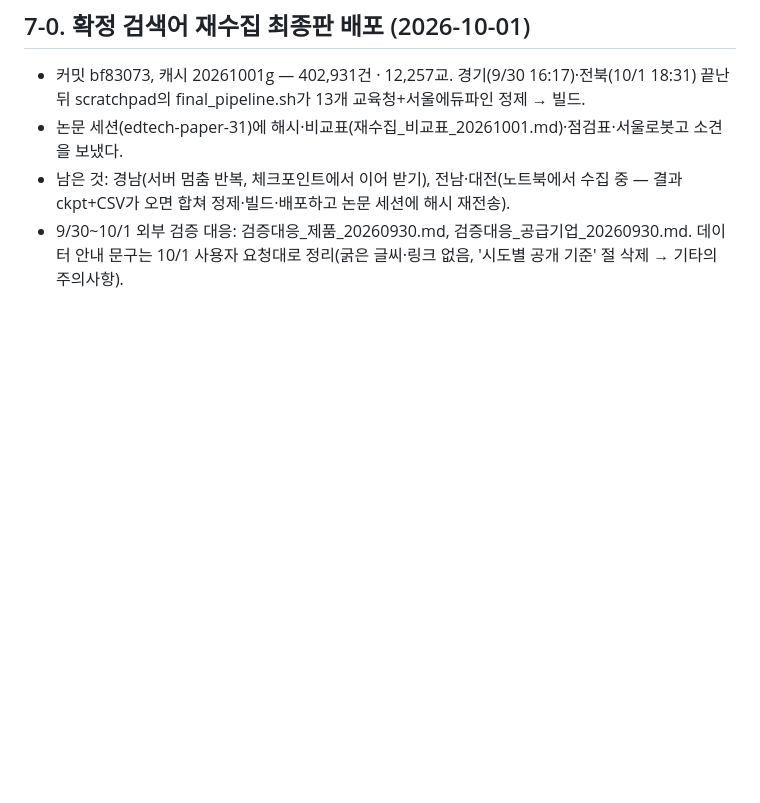
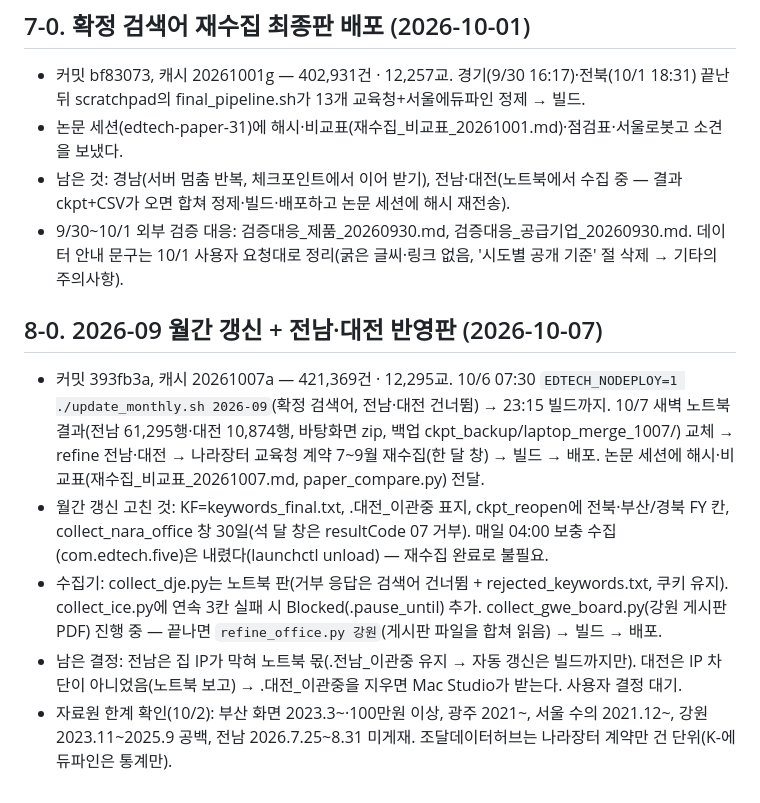
Before and after one commit to theflight001/school-edtech, a Markdown page: 인수인계.md, the part around the change. GitHub-like rendering; blank space fills up the shorter version.

Commit message:
인수인계 8-0: 2026-09 갱신 + 전남·대전 반영판, 남은 결정
Co-Authored-By: Claude Fable 5.1 <noreply@anthropic.com>

```diff
--- a/인수인계.md
+++ b/인수인계.md
@@ -130,3 +130,10 @@
 - 논문 세션(edtech-paper-31)에 해시·비교표(재수집_비교표_20261001.md)·점검표·서울로봇고 소견을 보냈다.
 - 남은 것: 경남(서버 멈춤 반복, 체크포인트에서 이어 받기), 전남·대전(노트북에서 수집 중 — 결과 ckpt+CSV가 오면 합쳐 정제·빌드·배포하고 논문 세션에 해시 재전송).
 - 9/30~10/1 외부 검증 대응: 검증대응_제품_20260930.md, 검증대응_공급기업_20260930.md. 데이터 안내 문구는 10/1 사용자 요청대로 정리(굵은 글씨·링크 없음, '시도별 공개 기준' 절 삭제 → 기타의 주의사항).
+
+## 8-0. 2026-09 월간 갱신 + 전남·대전 반영판 (2026-10-07)
+- 커밋 393fb3a, 캐시 20261007a — 421,369건 · 12,295교. 10/6 07:30 `EDTECH_NODEPLOY=1 ./update_monthly.sh 2026-09`(확정 검색어, 전남·대전 건너뜀) → 23:15 빌드까지. 10/7 새벽 노트북 결과(전남 61,295행·대전 10,874행, 바탕화면 zip, 백업 ckpt_backup/laptop_merge_1007/) 교체 → refine 전남·대전 → 나라장터 교육청 계약 7~9월 재수집(한 달 창) → 빌드 → 배포. 논문 세션에 해시·비교표(재수집_비교표_20261007.md, paper_compare.py) 전달.
+- 월간 갱신 고친 것: KF=keywords_final.txt, .대전_이관중 표지, ckpt_reopen에 전북·부산/경북 FY 칸, collect_nara_office 창 30일(석 달 창은 resultCode 07 거부). 매일 04:00 보충 수집(com.edtech.five)은 내렸다(launchctl unload) — 재수집 완료로 불필요.
+- 수집기: collect_dje.py는 노트북 판(거부 응답은 검색어 건너뜀 + rejected_keywords.txt, 쿠키 유지). collect_ice.py에 연속 3칸 실패 시 Blocked(.pause_until) 추가. collect_gwe_board.py(강원 게시판 PDF) 진행 중 — 끝나면 `refine_office.py 강원`(게시판 파일을 합쳐 읽음) → 빌드 → 배포.
+- 남은 결정: 전남은 집 IP가 막혀 노트북 몫(.전남_이관중 유지 → 자동 갱신은 빌드까지만). 대전은 IP 차단이 아니었음(노트북 보고) → .대전_이관중을 지우면 Mac Studio가 받는다. 사용자 결정 대기.
+- 자료원 한계 확인(10/2): 부산 화면 2023.3~·100만원 이상, 광주 2021~, 서울 수의 2021.12~, 강원 2023.11~2025.9 공백, 전남 2026.7.25~8.31 미게재. 조달데이터허브는 나라장터 계약만 건 단위(K-에듀파인은 통계만).
```
